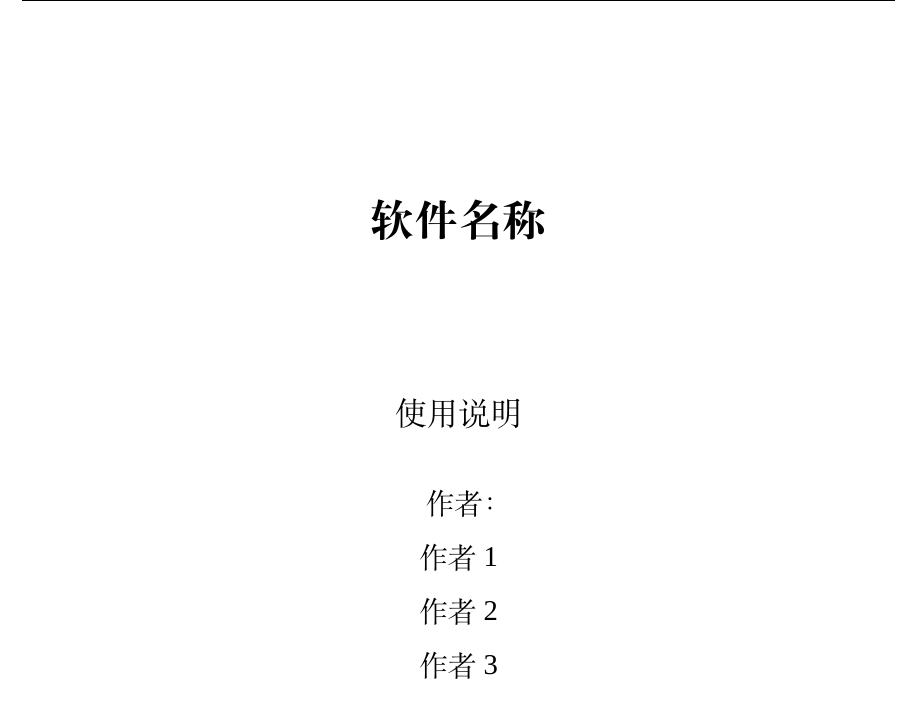
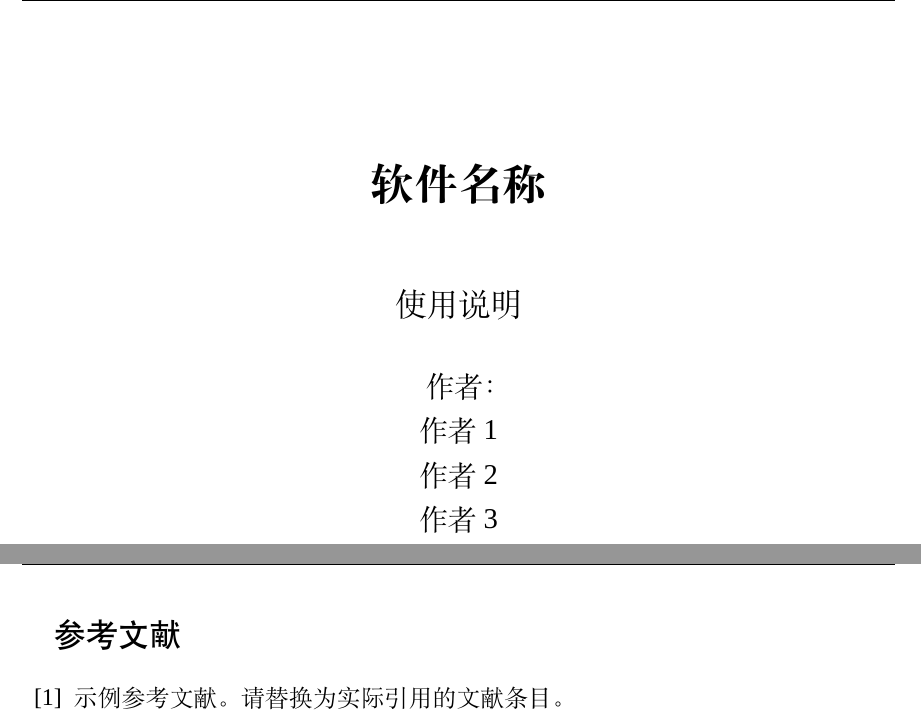
Before and after one commit to EmpyreanHYR/copyright-of-computer-software_latex_template, a LaTeX document (main.tex): part of page 1 of 8 before the commit and two parts of pages 1 and 9 of 9 after it, the two joined at a grey line, cut so that both start at the same text. Compiled offline with XeLaTeX; a missing font is replaced by an installed copy or a similar font.

Commit message:
fix: 修正文件名、去重页眉、补全参考文献、升级行距方案
- 重命名 texfile/2_implosion.tex → texfile/2_operation.tex（修正用词错误）
- 提取 CommonHeader 宏消除 fancyhdr 页眉重复代码
- 新增参考文献环境（thebibliography + bibitem 示例）
- \baselinestretch → setspace 的 \onehalfspacing（脚注/浮动体智能豁免）

```diff
--- a/main.tex
+++ b/main.tex
@@ -58,6 +58,8 @@
 %目录格式设置
 \usepackage{titletoc}
 % 首行缩进已由 ctexart 内置处理，无需 indentfirst
+% 精确控制行距（自动豁免脚注/浮动体）
+\usepackage{setspace}
 %获得总页数
 \usepackage{lastpage}
 %公式环境数学命令
@@ -111,8 +113,8 @@
 \titleformat{\subsection}{\hei\sihao}{\thesubsection}{1em}{}
 \titleformat{\subsubsection}{\hei\xiaosihao}{\thesubsubsection}{1em}{}
 
-% 行间距
-\renewcommand\baselinestretch{1.5}
+% 行间距（1.5 倍；setspace 对脚注/浮动体智能豁免）
+\onehalfspacing
 
 \renewcommand\tablename{表}
 \renewcommand\figurename{图}
@@ -146,16 +148,18 @@
 	\StrSubstitute{\PureAuthors}{\\}{, }% 只替换作者间的换行
 }
 
-% 设置页眉样式
+% 设置页眉样式（公共定义避免重复）
+\newcommand{\CommonHeader}{
+	\fancyhead[L]{\wuhao{\SoftwareName~~~\Version}}%
+	\fancyhead[R]{Page \thepage\ of \pageref{LastPage}}%
+}
 \fancypagestyle{plain}{
 	\fancyhead{}
-	\fancyhead[L]{\wuhao{\SoftwareName~~~\Version}}
-	\fancyhead[R]{Page \thepage\ of \pageref{LastPage}}
+	\CommonHeader
 }
 \pagestyle{fancy}
 \fancyhead{}
-\fancyhead[L]{\wuhao{\SoftwareName~~~\Version}}
-\fancyhead[R]{Page \thepage\ of \pageref{LastPage}}
+\CommonHeader
 
 \setlength{\headheight}{14.5pt} % 消除 fancyhdr \headheight too small 警告
 
@@ -245,8 +249,14 @@
 	\newpage
 	\input{texfile/1_introduction.tex}
 	\newpage
-	\input{texfile/2_implosion.tex}
+	\input{texfile/2_operation.tex}
 	\newpage
 	\input{texfile/3_summary.tex}
 
+	% 参考文献
+	\clearpage
+	\addcontentsline{toc}{section}{参考文献}
+	\begin{thebibliography}{99}
+		\bibitem{example} 示例参考文献。请替换为实际引用的文献条目。
+	\end{thebibliography}
 \end{document}
```
Also changed, not shown: README.md, texfile/2_operation.tex (renamed from texfile/2_implosion.tex).
